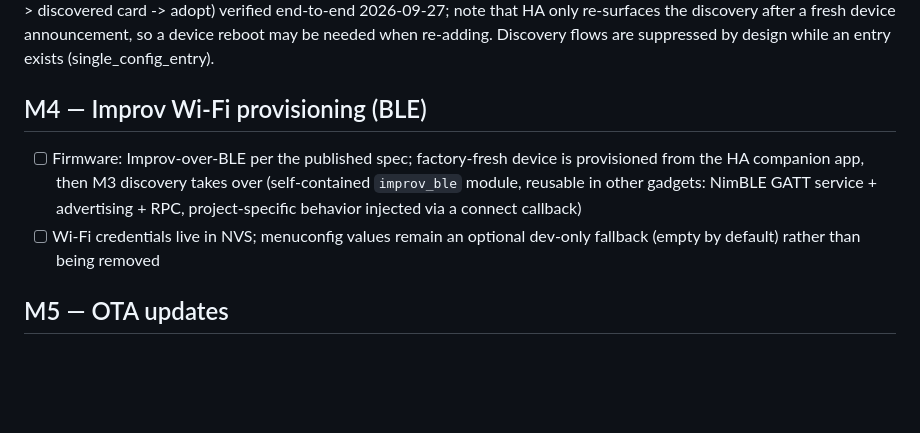
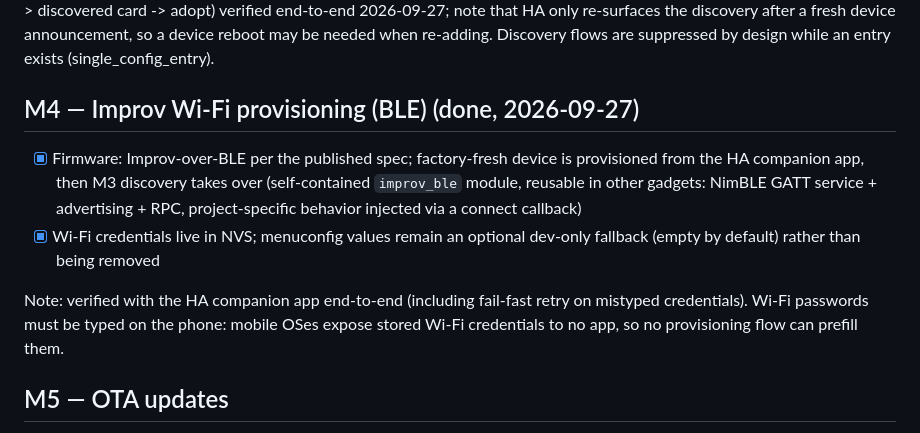
Before and after one commit to mike-rogers/taskpad, a Markdown page: MILESTONES.md, the part around the change. GitHub-like rendering; blank space fills up the shorter version.

Commit message:
Mark M4 verified: Improv BLE provisioning end-to-end via HA app
Co-Authored-By: Claude Fable 5 <noreply@anthropic.com>

```diff
--- a/MILESTONES.md
+++ b/MILESTONES.md
@@ -89,15 +89,20 @@ only re-surfaces the discovery after a fresh device announcement, so a
 device reboot may be needed when re-adding. Discovery flows are
 suppressed by design while an entry exists (single_config_entry).
 
-## M4 — Improv Wi-Fi provisioning (BLE)
+## M4 — Improv Wi-Fi provisioning (BLE) (done, 2026-09-27)
 
-- [ ] Firmware: Improv-over-BLE per the published spec; factory-fresh
+- [x] Firmware: Improv-over-BLE per the published spec; factory-fresh
       device is provisioned from the HA companion app, then M3 discovery
       takes over (self-contained `improv_ble` module, reusable in other
       gadgets: NimBLE GATT service + advertising + RPC, project-specific
       behavior injected via a connect callback)
-- [ ] Wi-Fi credentials live in NVS; menuconfig values remain an optional
+- [x] Wi-Fi credentials live in NVS; menuconfig values remain an optional
       dev-only fallback (empty by default) rather than being removed
+
+Note: verified with the HA companion app end-to-end (including
+fail-fast retry on mistyped credentials). Wi-Fi passwords must be
+typed on the phone: mobile OSes expose stored Wi-Fi credentials to
+no app, so no provisioning flow can prefill them.
 
 ## M5 — OTA updates
 
```
